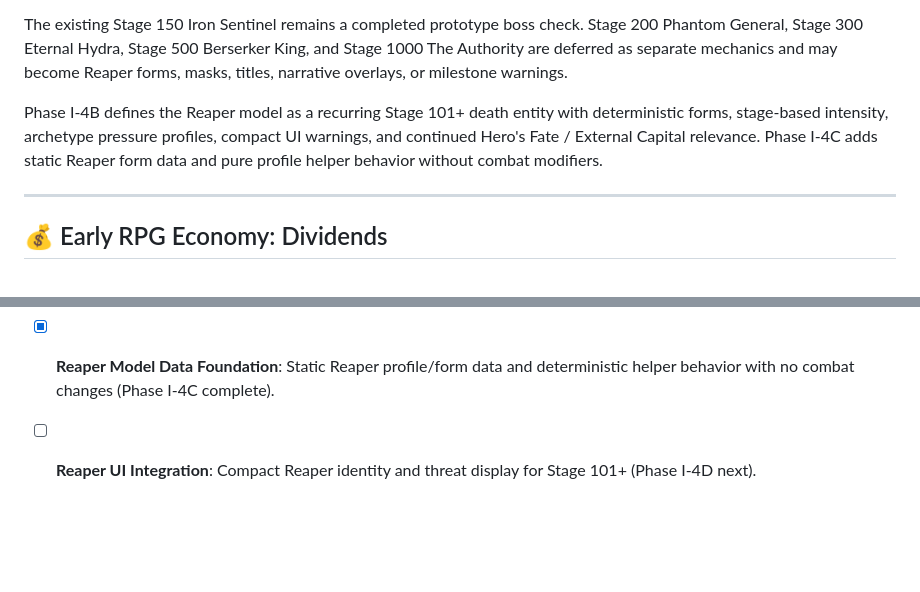
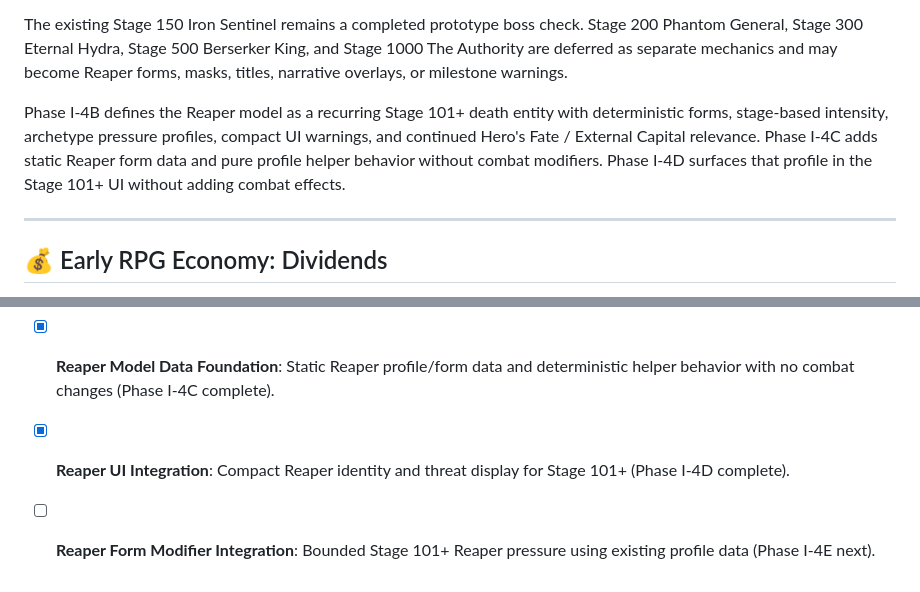
Before and after one commit to MinHyeok-lee1/money-game, a Markdown page: RPG_MASTER_BLUEPRINT.md, 2 parts joined by grey strips. Rendered like a GitHub page; blank space fills up the shorter version.

Commit message:
✨ feat(rpg): display Reaper profile in Infinite Mode

```diff
--- a/RPG_MASTER_BLUEPRINT.md
+++ b/RPG_MASTER_BLUEPRINT.md
@@ -40,7 +40,7 @@ The Reaper should:
 
 The existing Stage 150 Iron Sentinel remains a completed prototype boss check. Stage 200 Phantom General, Stage 300 Eternal Hydra, Stage 500 Berserker King, and Stage 1000 The Authority are deferred as separate mechanics and may become Reaper forms, masks, titles, narrative overlays, or milestone warnings.
 
-Phase I-4B defines the Reaper model as a recurring Stage 101+ death entity with deterministic forms, stage-based intensity, archetype pressure profiles, compact UI warnings, and continued Hero's Fate / External Capital relevance. Phase I-4C adds static Reaper form data and pure profile helper behavior without combat modifiers.
+Phase I-4B defines the Reaper model as a recurring Stage 101+ death entity with deterministic forms, stage-based intensity, archetype pressure profiles, compact UI warnings, and continued Hero's Fate / External Capital relevance. Phase I-4C adds static Reaper form data and pure profile helper behavior without combat modifiers. Phase I-4D surfaces that profile in the Stage 101+ UI without adding combat effects.
 
 ---
 
@@ -109,4 +109,5 @@ Special 5-star+ characters that have "Authority Skills":
 - [x] **Infinite Mode Scaling Curve**: Mathematical modeling for monster growth beyond Stage 100 (Phase F-1 foundation implemented).
 - [x] **Reaper Infinite Mode Model Spec**: Unified recurring Reaper enemy direction for Stage 101+ (Phase I-4B complete).
 - [x] **Reaper Model Data Foundation**: Static Reaper profile/form data and deterministic helper behavior with no combat changes (Phase I-4C complete).
-- [ ] **Reaper UI Integration**: Compact Reaper identity and threat display for Stage 101+ (Phase I-4D next).
+- [x] **Reaper UI Integration**: Compact Reaper identity and threat display for Stage 101+ (Phase I-4D complete).
+- [ ] **Reaper Form Modifier Integration**: Bounded Stage 101+ Reaper pressure using existing profile data (Phase I-4E next).
```
